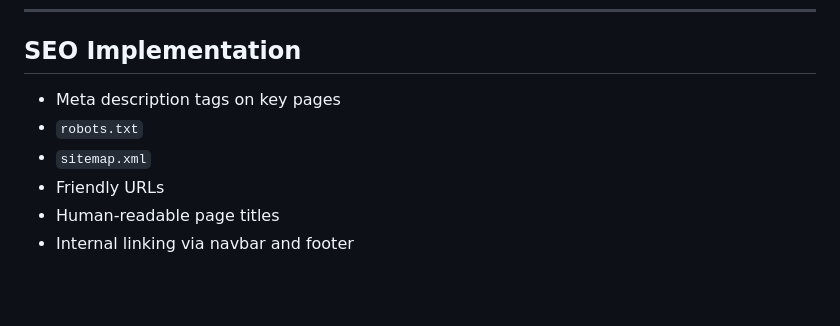
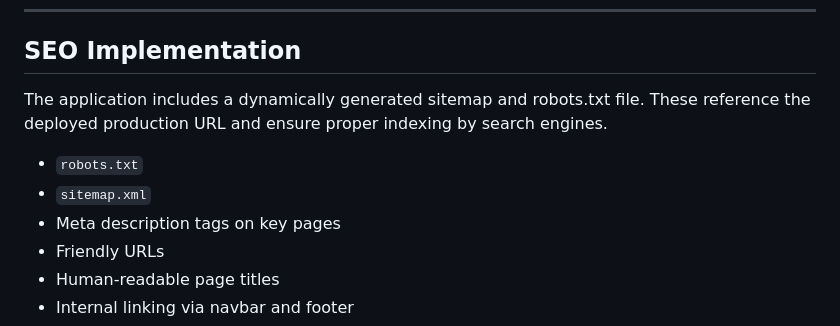
Before and after one commit to reubenja77/local_candle_co, a Markdown page: README.md, the part around the change. Rendered like a GitHub page; blank space fills up the shorter version.

Commit message:
docs: Update README with deployment and domain details

```diff
--- a/README.md
+++ b/README.md
@@ -188,9 +188,11 @@ REMEMBER: Elaborate on below section
 ---
 
 ## SEO Implementation
-- Meta description tags on key pages
+The application includes a dynamically generated sitemap and robots.txt file.
+These reference the deployed production URL and ensure proper indexing by search engines.
 - `robots.txt`
 - `sitemap.xml`
+- Meta description tags on key pages
 - Friendly URLs
 - Human-readable page titles
 - Internal linking via navbar and footer
```
